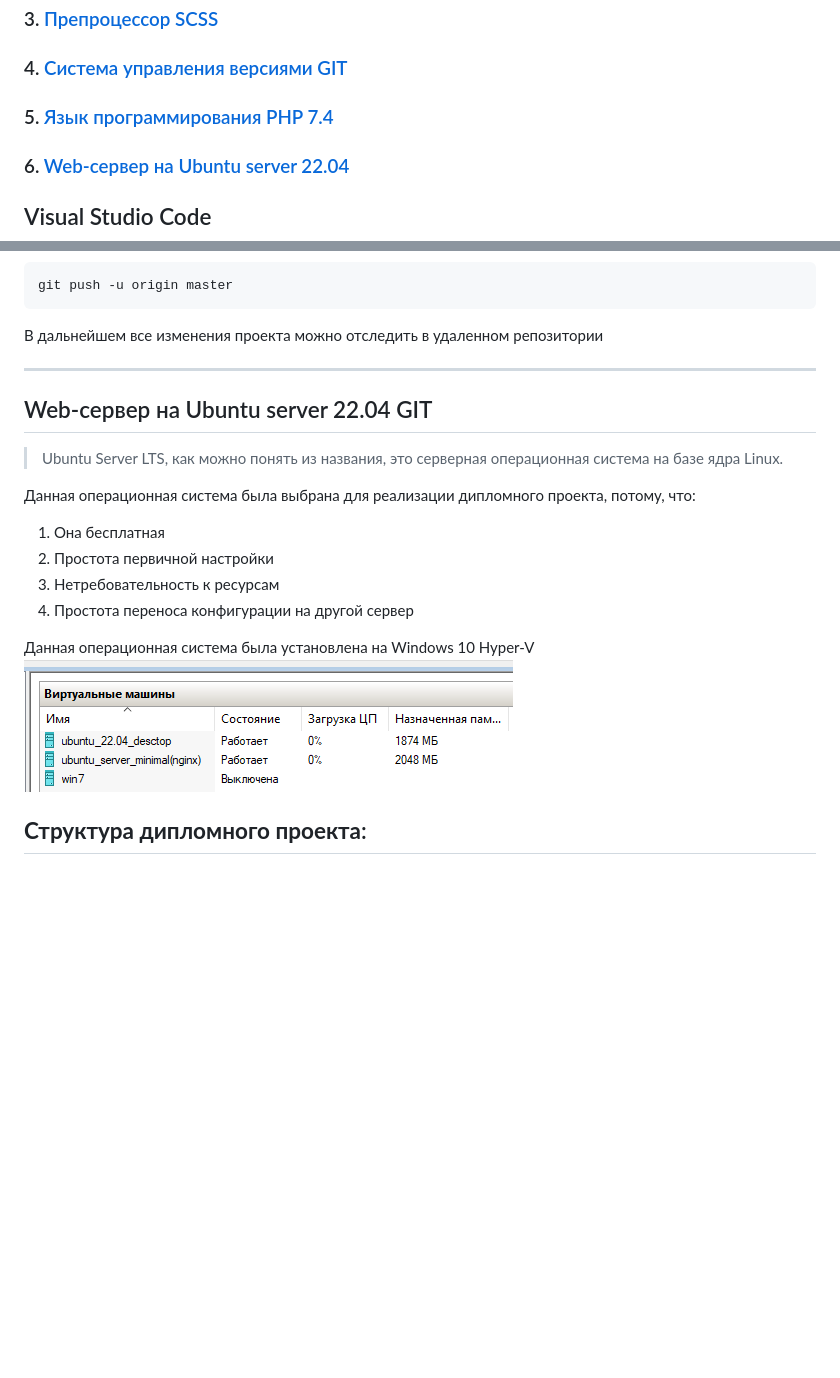
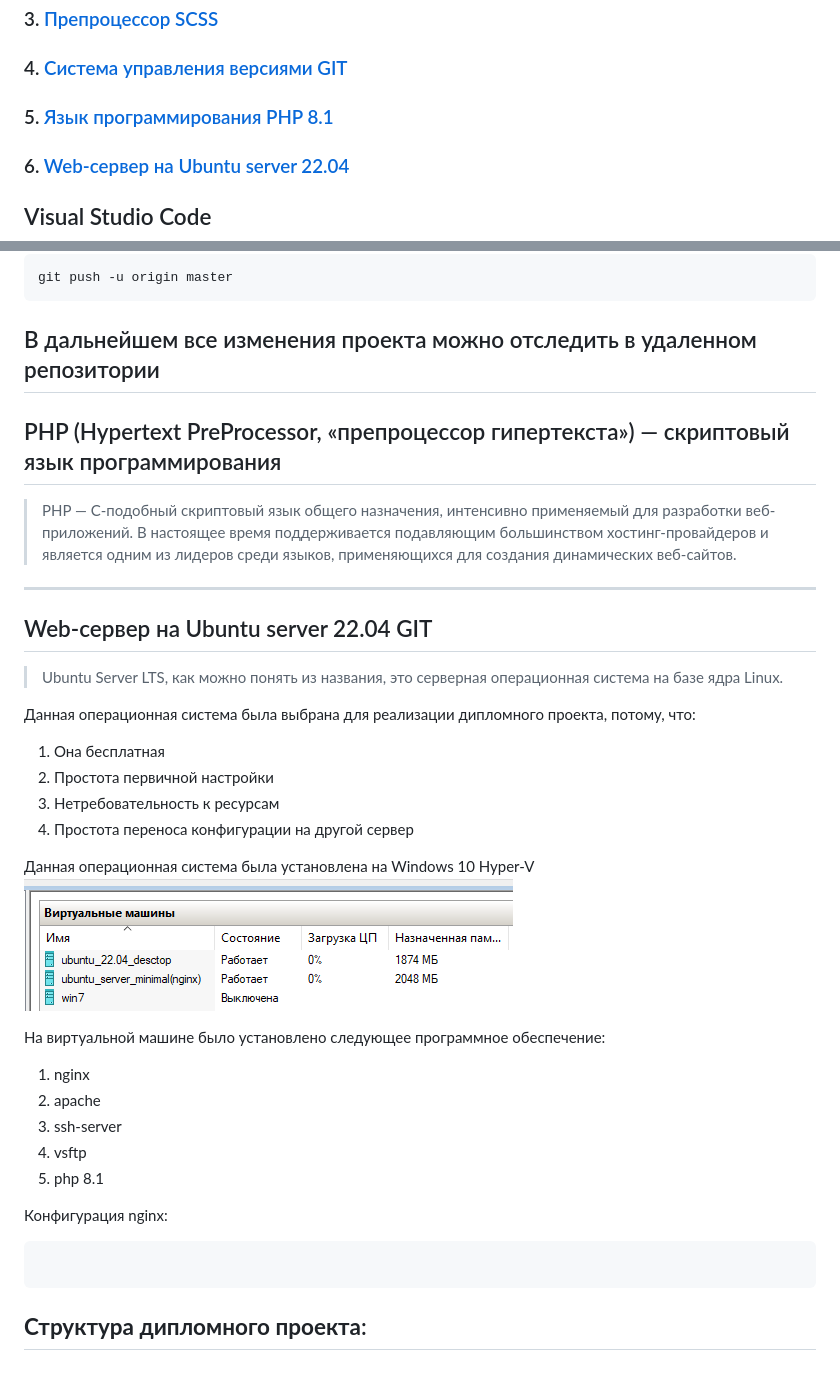
Before and after one commit to donabilardo/gb_diplom, a Markdown page: README.md, 2 parts joined by grey strips. GitHub-like rendering; blank space fills up the shorter version.

````diff
--- a/README.md
+++ b/README.md
@@ -24,7 +24,7 @@
 ###  2. [Таск-ранер Gulp](#gulp)
 ###  3. [Препроцессор SCSS](#scss)
 ###  4. [Cистема управления версиями GIT](#git)
-###  5. [Язык программирования PHP 7.4](#php)
+###  5. [Язык программирования PHP 8.1](#php)
 ###  6. [Web-сервер на Ubuntu server 22.04](#ubuntu)
 
 
@@ -204,6 +204,10 @@ git remote add origin https://github.com/donabilardo/gb_diplom
 git push -u origin master
 ```
 В дальнейшем все изменения проекта можно отследить в удаленном репозитории
+----
+<a id="php"></a>
+## PHP (Hypertext PreProcessor, «препроцессор гипертекста») — скриптовый язык программирования
+> PHP — C-подобный скриптовый язык общего назначения, интенсивно применяемый для разработки веб-приложений. В настоящее время поддерживается подавляющим большинством хостинг-провайдеров и является одним из лидеров среди языков, применяющихся для создания динамических веб-сайтов.
 
 ----
 
@@ -218,6 +222,21 @@ git push -u origin master
 4. Простота переноса конфигурации на другой сервер
 
 Данная операционная система была установлена на Windows 10 Hyper-V
-![Создание репозитория на ГитХаб](diplom_images/ubuntu.png)
+![Виртуальная машина Ubuntu server](diplom_images/ubuntu.png)
+
+На виртуальной машине было установлено следующее программное обеспечение:
+
+1. nginx
+2. apache
+3. ssh-server
+4. vsftp
+5. php 8.1
+
+Конфигурация nginx:
+```
+
+```
+
+
 
 ## **Структура дипломного проекта**:
````
